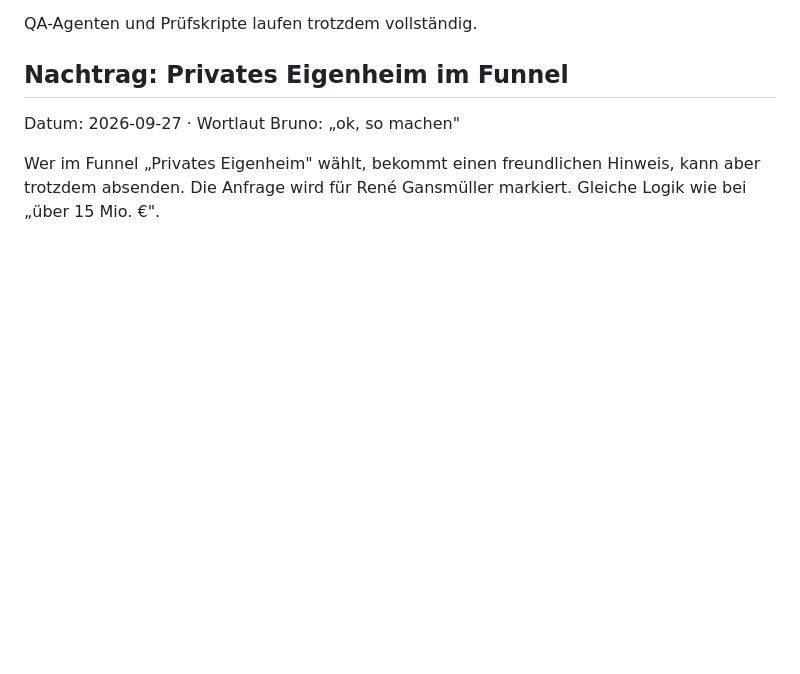
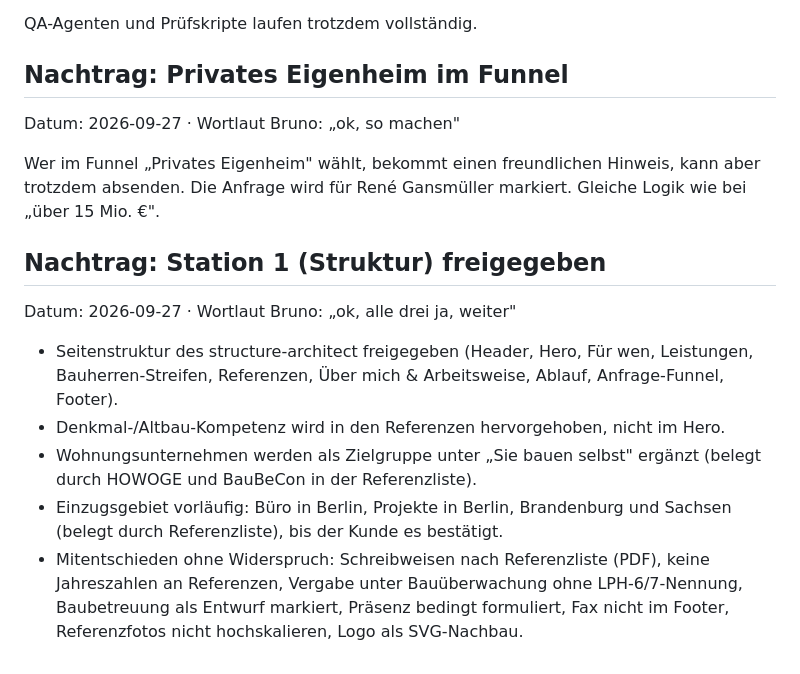
Before and after one commit to Autolution-ai/gansmueller, a Markdown page: quellen/gespraech-2026-09-27-bruno.md, the part around the change. Drawn GitHub-style; blank space fills up the shorter version.

Commit message:
Station 1 freigegeben: Struktur, Zielgruppe, Einzugsgebiet
Co-Authored-By: Claude Opus 5.5 <noreply@anthropic.com>
Claude-Session: https://claude.ai/code/session_01DCE9bGKsT4pspMGCnaUdFw

```diff
--- a/quellen/gespraech-2026-09-27-bruno.md
+++ b/quellen/gespraech-2026-09-27-bruno.md
@@ -87,3 +87,13 @@ Datum: 2026-09-27 · Wortlaut Bruno: „ok, so machen"
 Wer im Funnel „Privates Eigenheim" wählt, bekommt einen freundlichen Hinweis,
 kann aber trotzdem absenden. Die Anfrage wird für René Gansmüller markiert.
 Gleiche Logik wie bei „über 15 Mio. €".
+
+## Nachtrag: Station 1 (Struktur) freigegeben
+
+Datum: 2026-09-27 · Wortlaut Bruno: „ok, alle drei ja, weiter"
+
+- Seitenstruktur des structure-architect freigegeben (Header, Hero, Für wen, Leistungen, Bauherren-Streifen, Referenzen, Über mich & Arbeitsweise, Ablauf, Anfrage-Funnel, Footer).
+- Denkmal-/Altbau-Kompetenz wird in den Referenzen hervorgehoben, nicht im Hero.
+- Wohnungsunternehmen werden als Zielgruppe unter „Sie bauen selbst" ergänzt (belegt durch HOWOGE und BauBeCon in der Referenzliste).
+- Einzugsgebiet vorläufig: Büro in Berlin, Projekte in Berlin, Brandenburg und Sachsen (belegt durch Referenzliste), bis der Kunde es bestätigt.
+- Mitentschieden ohne Widerspruch: Schreibweisen nach Referenzliste (PDF), keine Jahreszahlen an Referenzen, Vergabe unter Bauüberwachung ohne LPH-6/7-Nennung, Baubetreuung als Entwurf markiert, Präsenz bedingt formuliert, Fax nicht im Footer, Referenzfotos nicht hochskalieren, Logo als SVG-Nachbau.
```
Also changed, not shown: docs/DEMO-SPEC.md (+16 -3 lines).
